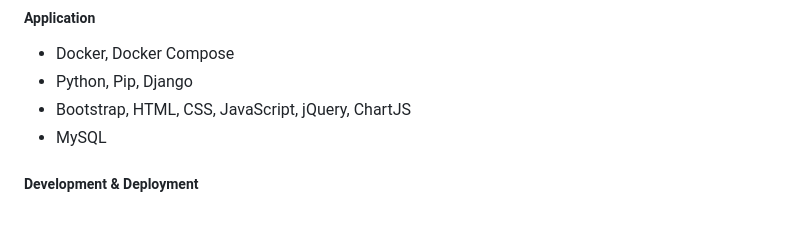
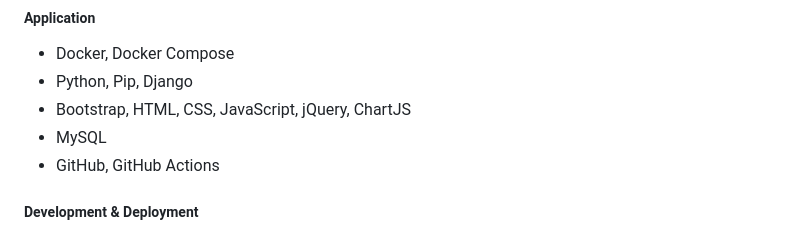
Before and after one commit to alexjthomson/csv-mapper, a Markdown page: readme.md, the part around the change. GitHub-like rendering.

Commit message:
Added missing technologies

```diff
--- a/readme.md
+++ b/readme.md
@@ -73,6 +73,7 @@ application.
 - Python, Pip, Django
 - Bootstrap, HTML, CSS, JavaScript, jQuery, ChartJS
 - MySQL
+- GitHub, GitHub Actions
 
 ##### Development & Deployment
 - VSCodium
```
